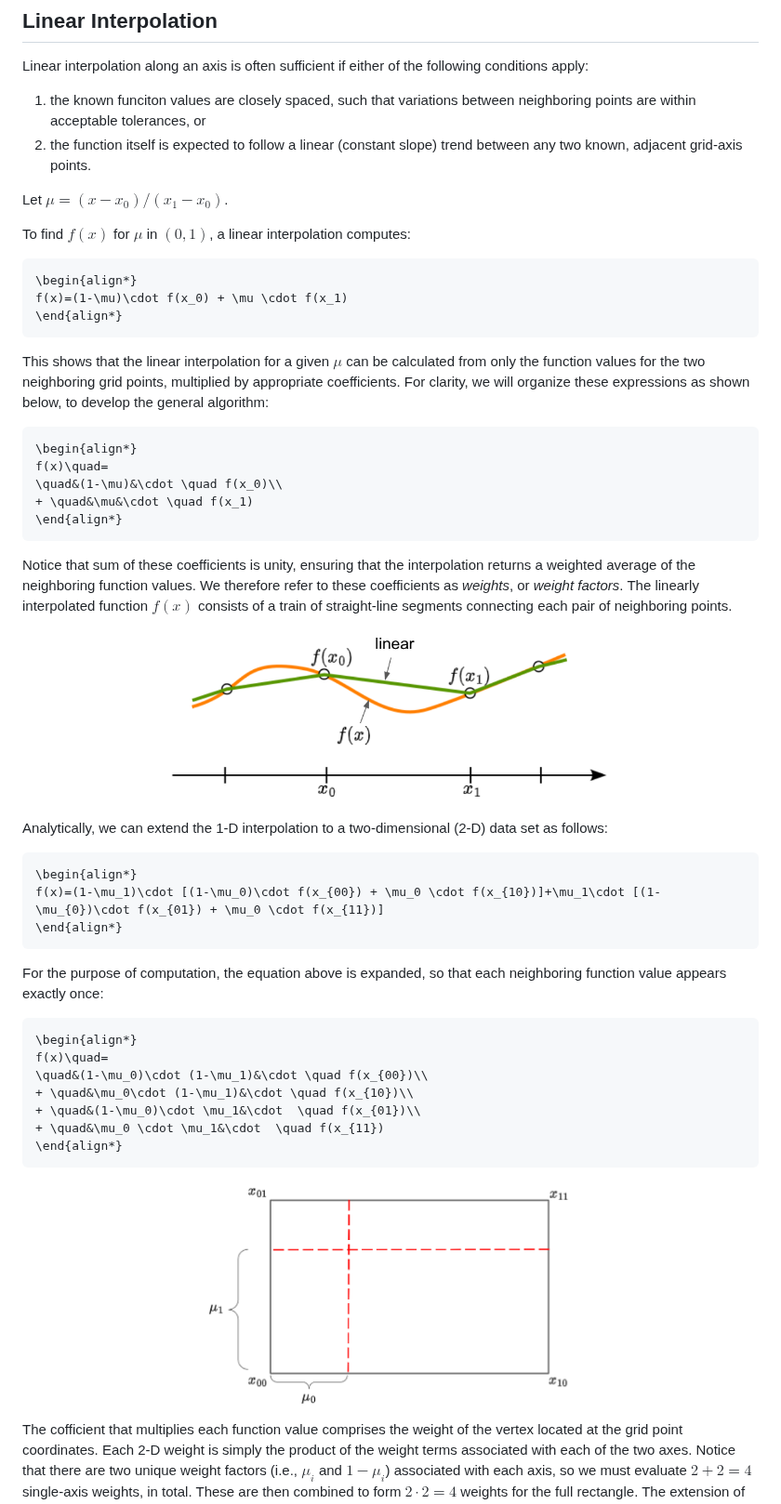
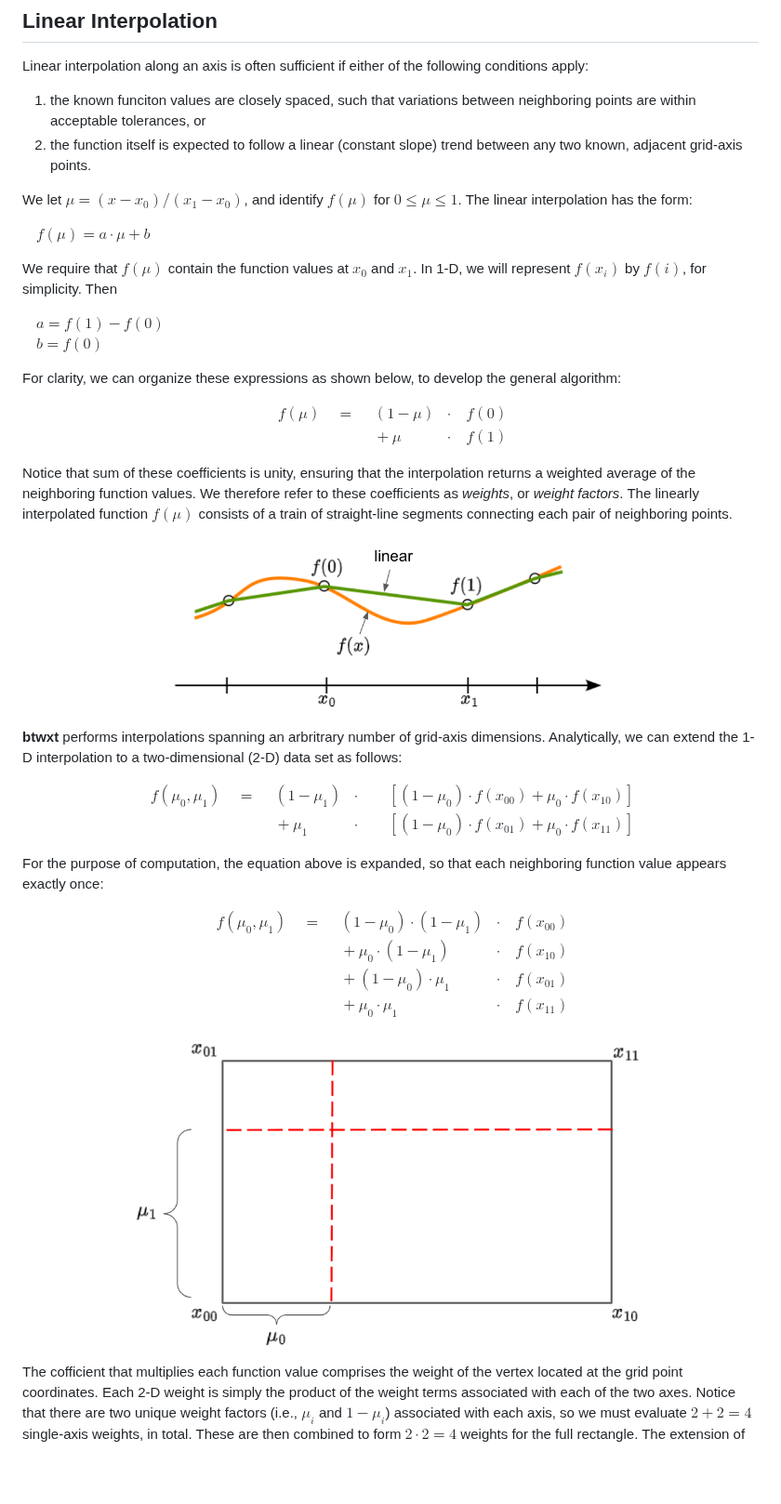
Before and after one commit to bigladder/btwxt, a Markdown page: docs/discussion.md, the part around one of its changes. Shown at 93% size. GitHub-like rendering; pictures changed too: docs/figs/fig_1D_linear.png; blank space fills up the shorter version.

````diff
--- a/docs/discussion.md
+++ b/docs/discussion.md
@@ -16,53 +16,55 @@ Linear interpolation along an axis is often sufficient if either of the followin
 1) the known funciton values are closely spaced, such that variations between neighboring points are within acceptable tolerances, or
 2) the function itself is expected to follow a linear (constant slope) trend between any two known, adjacent grid-axis points.
 
-Let $\mu=(x-x_0)/(x_1-x_0)$.
+We let $\mu=(x-x_0)/(x_1-x_0)$, and identify $f(\mu)$ for $0\leq\mu\leq1$. The linear interpolation has the form:
 
-To find $f(x)$ for $\mu$ in $(0, 1)$, a linear interpolation computes:
+&ensp;&ensp;$f(\mu)=a\cdot\mu+b$
 
-```math
+We require that $f(\mu)$ contain the function values at $x_0$ and $x_1$.
+In 1-D, we will represent $f(x_i)$ by $f(i)$, for simplicity. Then
+
+&ensp;&ensp;$a=f(1)-f(0)$
+&ensp;&ensp;$b=f(0)$
+
+For clarity, we can organize these expressions as shown below, to develop the general algorithm:
+
+$$
 \begin{align*}
-f(x)=(1-\mu)\cdot f(x_0) + \mu \cdot f(x_1)
+f(\mu)\quad=
+&\quad(1-\mu)&\cdot \quad f(0)\\
+&\quad+ \mu&\cdot \quad f(1)
 \end{align*}
-```
+$$
 
-This shows that the linear interpolation for a given $\mu$ can be calculated from only the function values for the two neighboring grid points, multiplied by appropriate coefficients. For clarity, we will organize these expressions as shown below, to develop the general algorithm:
-
-```math
-\begin{align*}
-f(x)\quad=
-\quad&(1-\mu)&\cdot \quad f(x_0)\\
-+ \quad&\mu&\cdot \quad f(x_1)
-\end{align*}
-```
-
-Notice that sum of these coefficients is unity, ensuring that the interpolation returns a weighted average of the neighboring function values. We therefore refer to these coefficients as *weights*, or *weight factors*. The linearly interpolated function $f(x)$ consists of a train of straight-line segments connecting each pair of neighboring points.
+Notice that sum of these coefficients is unity, ensuring that the interpolation returns a weighted average of the neighboring function values. We therefore refer to these coefficients as *weights*, or *weight factors*. The linearly interpolated function $f(\mu)$ consists of a train of straight-line segments connecting each pair of neighboring points.
 <p align="center">
     <img width="60%" src="./figs/fig_1D_linear.png">
 </p>
 
-Analytically, we can extend the 1-D interpolation to a two-dimensional (2-D) data set as follows:
+**btwxt** performs interpolations spanning an arbritrary number of grid-axis dimensions. Analytically, we can extend the 1-D interpolation to a two-dimensional (2-D) data set as follows:
 
-```math
+$$
 \begin{align*}
-f(x)=(1-\mu_1)\cdot [(1-\mu_0)\cdot f(x_{00}) + \mu_0 \cdot f(x_{10})]+\mu_1\cdot [(1-\mu_{0})\cdot f(x_{01}) + \mu_0 \cdot f(x_{11})]
+f(\mu_0,\mu_1)\quad=
+&\quad(1-\mu_1)&\cdot &\quad&[(1-\mu_0)\cdot f(x_{00}) + \mu_0 \cdot f(x_{10})]\\
+&\quad+\mu_1&\cdot &\quad&[(1-\mu_{0})\cdot f(x_{01}) + \mu_0 \cdot f(x_{11})]
 \end{align*}
-```
+$$
 
 For the purpose of computation, the equation above is expanded, so that each neighboring function value appears exactly once:
 
-```math
+$$
 \begin{align*}
-f(x)\quad=
-\quad&(1-\mu_0)\cdot (1-\mu_1)&\cdot \quad f(x_{00})\\
-+ \quad&\mu_0\cdot (1-\mu_1)&\cdot \quad f(x_{10})\\
-+ \quad&(1-\mu_0)\cdot \mu_1&\cdot  \quad f(x_{01})\\
-+ \quad&\mu_0 \cdot \mu_1&\cdot  \quad f(x_{11})
+f(\mu_0,\mu_1)\quad=
+&\quad(1-\mu_0)\cdot (1-\mu_1)&\cdot \quad f(x_{00})\\
+&\quad+\mu_0\cdot (1-\mu_1)&\cdot \quad f(x_{10})\\
+&\quad+(1-\mu_0)\cdot \mu_1&\cdot  \quad f(x_{01})\\
+&\quad+\mu_0 \cdot \mu_1&\cdot  \quad f(x_{11})
 \end{align*}
-```
+$$
 
 <p align="center">
-    <img width="50%" src="./figs/fig_2D_linear.png">
+    <img width="70%" src="./figs/fig_2D_linear.png">
 </p>
 
 The cofficient that multiplies each function value comprises the weight of the vertex located at the  grid point coordinates. Each 2-D weight is simply the product of the weight terms associated with each of the two axes. Notice that there are two unique weight factors (i.e., $\mu_i$ and $1-\mu_i$) associated with each axis, so we must evaluate $2+2=4$ single-axis weights, in total. These are then combined to form $2\cdot 2=4$ weights for the full rectangle. The extension of this formulation to an N-dimensional (N-D) parameter space is straightforward.
````
Also changed, not shown: other parts of docs/discussion.md (+21 -24 lines).
